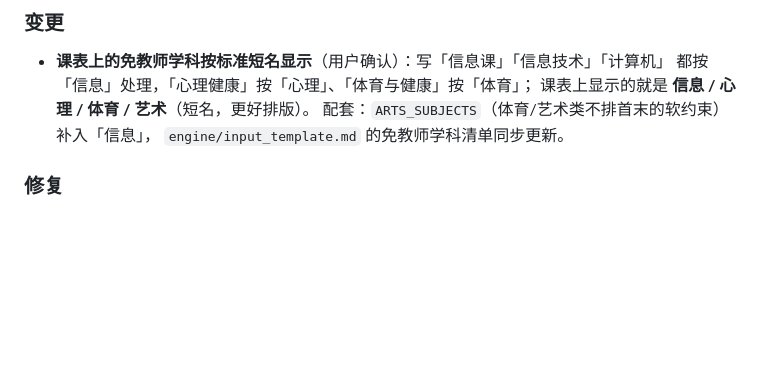
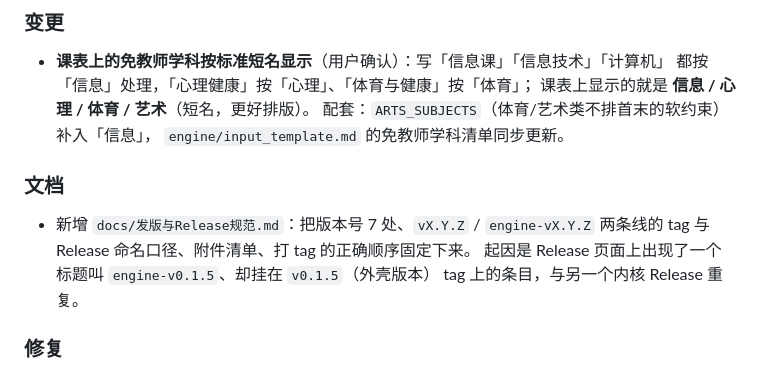
Before and after one commit to dustcpu/schedule, a Markdown page: CHANGELOG.md, the part around the change. Rendered like a GitHub page; blank space fills up the shorter version.

Commit message:
docs: 新增《发版与Release规范》，固定 tag/Release 命名与打签顺序

```diff
--- a/CHANGELOG.md
+++ b/CHANGELOG.md
@@ -45,6 +45,12 @@
   课表上显示的就是 **信息 / 心理 / 体育 / 艺术**（短名，更好排版）。
   配套：`ARTS_SUBJECTS`（体育/艺术类不排首末的软约束）补入「信息」，
   `engine/input_template.md` 的免教师学科清单同步更新。
+
+### 文档
+- 新增 `docs/发版与Release规范.md`：把版本号 7 处、`vX.Y.Z` / `engine-vX.Y.Z` 两条线的
+  tag 与 Release 命名口径、附件清单、打 tag 的正确顺序固定下来。
+  起因是 Release 页面上出现了一个标题叫 `engine-v0.1.5`、却挂在 `v0.1.5`（外壳版本）
+  tag 上的条目，与另一个内核 Release 重复。
 
 ### 修复
 - **排课进度条一直不动**（2026-10-01 用户实测）。进度改为前端**轮询**外壳的 `get_progress`
```
Also changed, not shown: docs/发版与Release规范.md (added, +91 -0 lines).
